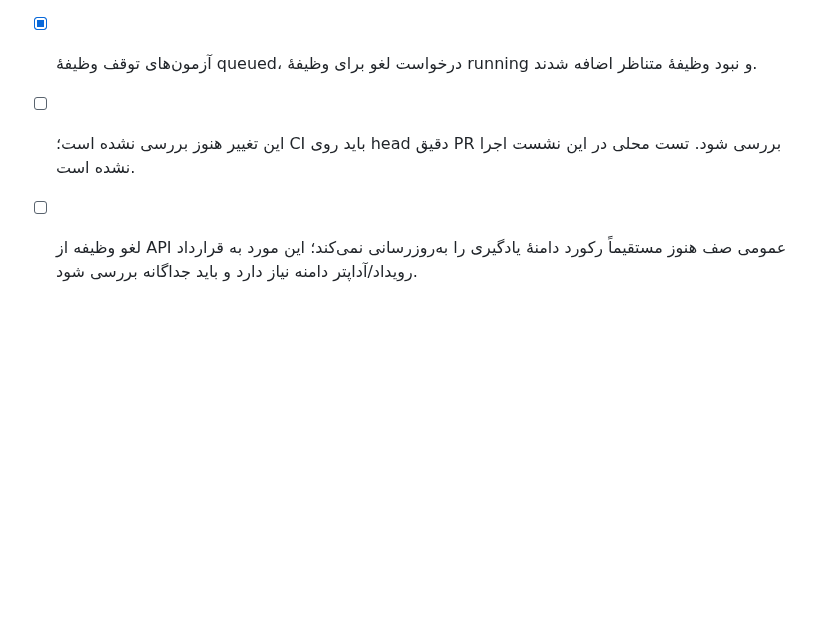
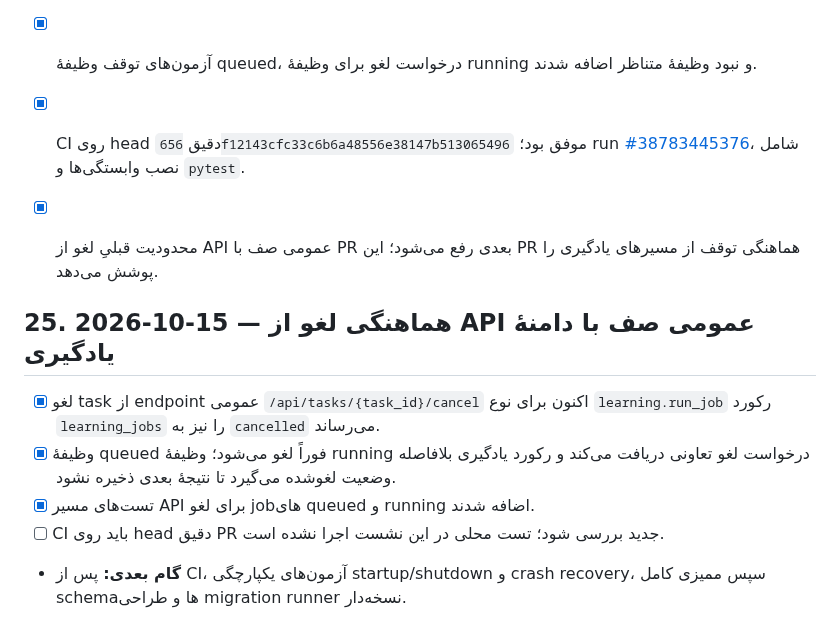
Before and after one commit to cognitive-kernel/Personal-AI-assistant, a Markdown page: docs/IMPLEMENTATION_LOG.md, the part around the change. Rendered like a GitHub page; blank space fills up the shorter version.

Commit message:
docs: record task cancellation CI and next integration milestone

```diff
--- a/docs/IMPLEMENTATION_LOG.md
+++ b/docs/IMPLEMENTATION_LOG.md
@@ -444,5 +444,15 @@
 - [x] lookup وظیفه بر اساس کلید idempotency به task manager افزوده شد تا هر job به صف متناظر خود دسترسی داشته باشد.
 - [x] توقف یک درس یا مسیر، علاوه بر ثبت وضعیت `cancelled` در رکورد یادگیری، اکنون وظیفهٔ متناظر را هم لغو می‌کند؛ کارهای queued فوراً لغو و کارهای running به لغو تعاونی درخواست می‌شوند.
 - [x] آزمون‌های توقف وظیفهٔ queued، درخواست لغو برای وظیفهٔ running و نبود وظیفهٔ متناظر اضافه شدند.
-- [ ] این تغییر هنوز بررسی نشده است؛ CI باید روی head دقیق PR بررسی شود. تست محلی در این نشست اجرا نشده است.
-- [ ] لغو وظیفه از API عمومی صف هنوز مستقیماً رکورد دامنهٔ یادگیری را به‌روزرسانی نمی‌کند؛ این مورد به قرارداد رویداد/آداپتر دامنه نیاز دارد و باید جداگانه بررسی شود.
+- [x] CI روی head دقیق `656f12143cfc33c6b6a48556e38147b513065496` موفق بود؛ run [#38783445376](https://github.com/cognitive-kernel/Personal-AI-assistant/actions/runs/38783445376)، شامل نصب وابستگی‌ها و `pytest`.
+- [x] محدودیت قبلیِ لغو از API عمومی صف با PR بعدی رفع می‌شود؛ این PR هماهنگی توقف از مسیرهای یادگیری را پوشش می‌دهد.
+
+
+
+## 25. 2026-10-15 — هماهنگی لغو از API عمومی صف با دامنهٔ یادگیری
+
+- [x] لغو task از endpoint عمومی `/api/tasks/{task_id}/cancel` اکنون برای نوع `learning.run_job` رکورد `learning_jobs` را نیز به `cancelled` می‌رساند.
+- [x] وظیفهٔ queued فوراً لغو می‌شود؛ وظیفهٔ running درخواست لغو تعاونی دریافت می‌کند و رکورد یادگیری بلافاصله وضعیت لغوشده می‌گیرد تا نتیجهٔ بعدی ذخیره نشود.
+- [x] تست‌های مسیر API برای لغو jobهای queued و running اضافه شدند.
+- [ ] CI باید روی head دقیق PR جدید بررسی شود؛ تست محلی در این نشست اجرا نشده است.
+- **گام بعدی:** پس از CI، آزمون‌های یکپارچگی startup/shutdown و crash recovery، سپس ممیزی کامل schemaها و طراحی migration runner نسخه‌دار.
```
